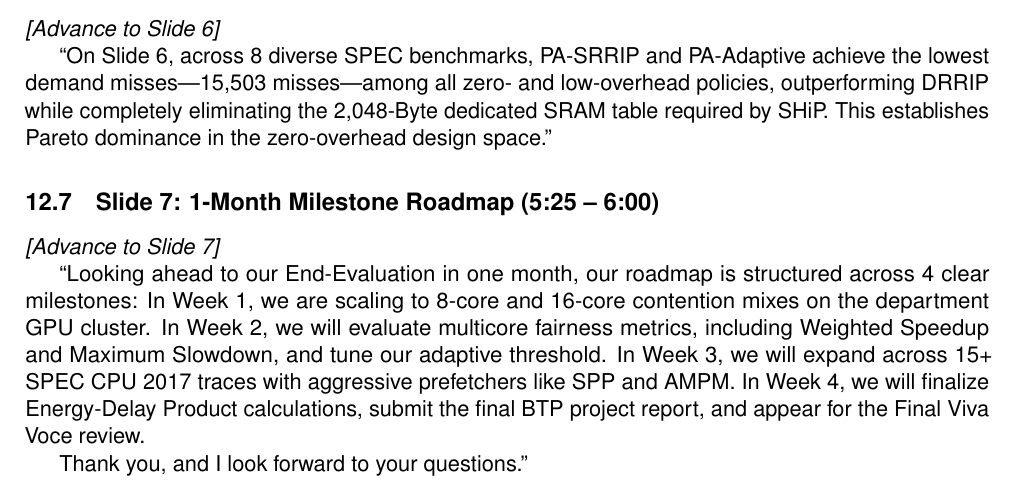
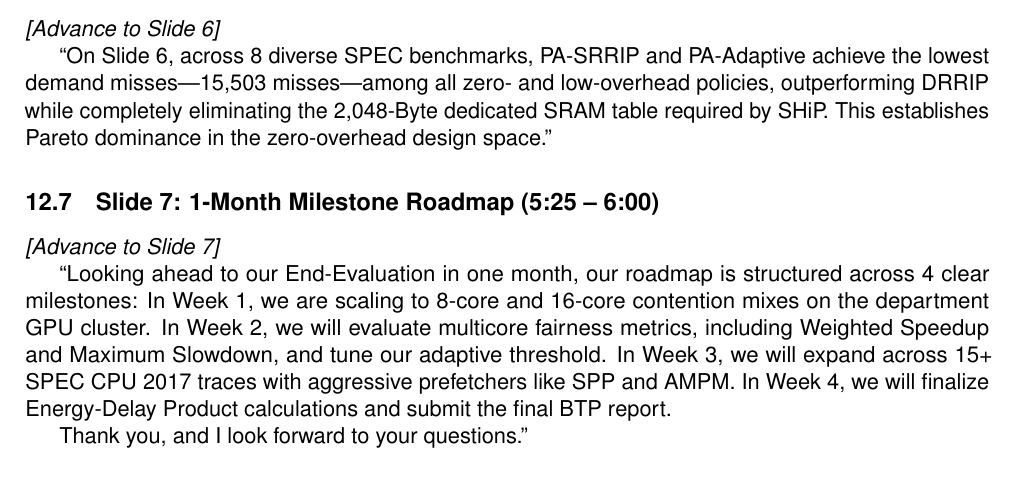
Before and after one commit to yeschirag/BTP, a LaTeX document (docs/BTP_DEFENSE_SURVIVAL_GUIDE.tex): part of page 31 of 31, cut so that both start at the same text. Compiled offline with pdfLaTeX.

Commit message:
docs: finalize slide 7 roadmap bullet and recompile presentation and survival guide

```diff
--- a/docs/BTP_DEFENSE_SURVIVAL_GUIDE.tex
+++ b/docs/BTP_DEFENSE_SURVIVAL_GUIDE.tex
@@ -1081,7 +1081,7 @@ Under baseline LRU, \texttt{mcf} generates massive prefetch pollution that stall
 \subsection{Slide 7: 1-Month Milestone Roadmap (5:25 -- 6:00)}
 \textit{[Advance to Slide 7]}
 
-``Looking ahead to our End-Evaluation in one month, our roadmap is structured across 4 clear milestones: In Week 1, we are scaling to 8-core and 16-core contention mixes on the department GPU cluster. In Week 2, we will evaluate multicore fairness metrics, including Weighted Speedup and Maximum Slowdown, and tune our adaptive threshold. In Week 3, we will expand across 15+ SPEC CPU 2017 traces with aggressive prefetchers like SPP and AMPM. In Week 4, we will finalize Energy-Delay Product calculations, submit the final BTP project report, and appear for the Final Viva Voce review.
+``Looking ahead to our End-Evaluation in one month, our roadmap is structured across 4 clear milestones: In Week 1, we are scaling to 8-core and 16-core contention mixes on the department GPU cluster. In Week 2, we will evaluate multicore fairness metrics, including Weighted Speedup and Maximum Slowdown, and tune our adaptive threshold. In Week 3, we will expand across 15+ SPEC CPU 2017 traces with aggressive prefetchers like SPP and AMPM. In Week 4, we will finalize Energy-Delay Product calculations and submit the final BTP report.
 
 Thank you, and I look forward to your questions.''
 
```
Also changed, not shown: docs/BTP_DEFENSE_SURVIVAL_GUIDE.pdf, presentation/BTP_Guide_Presentation.pdf.
